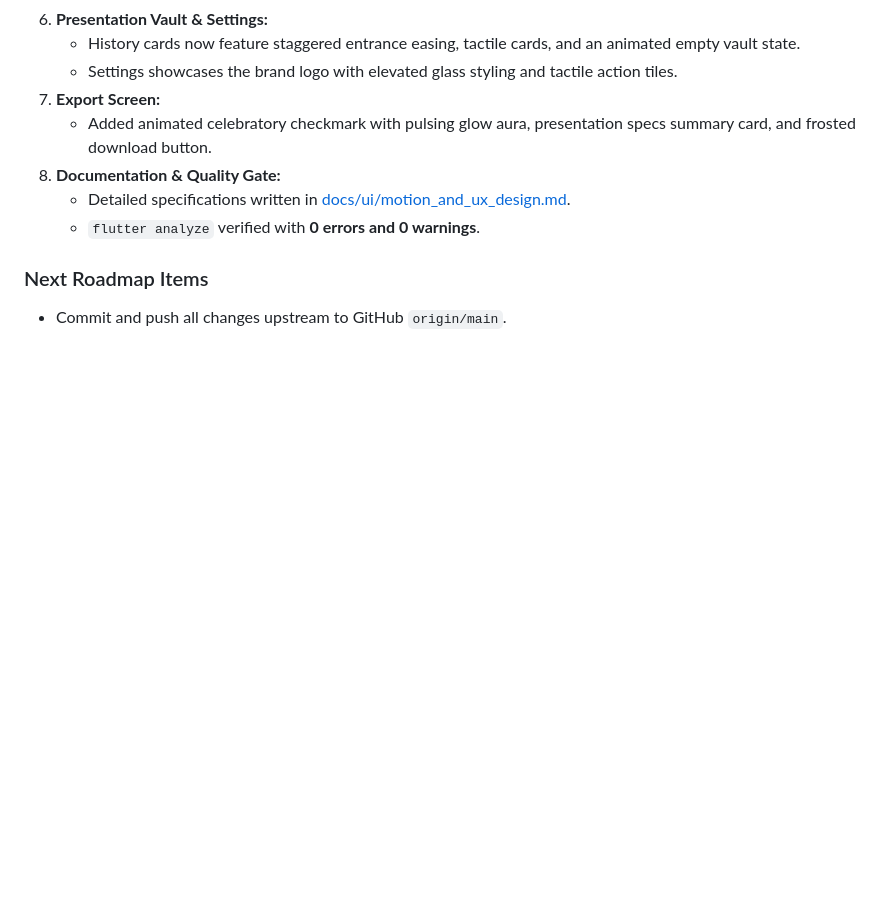
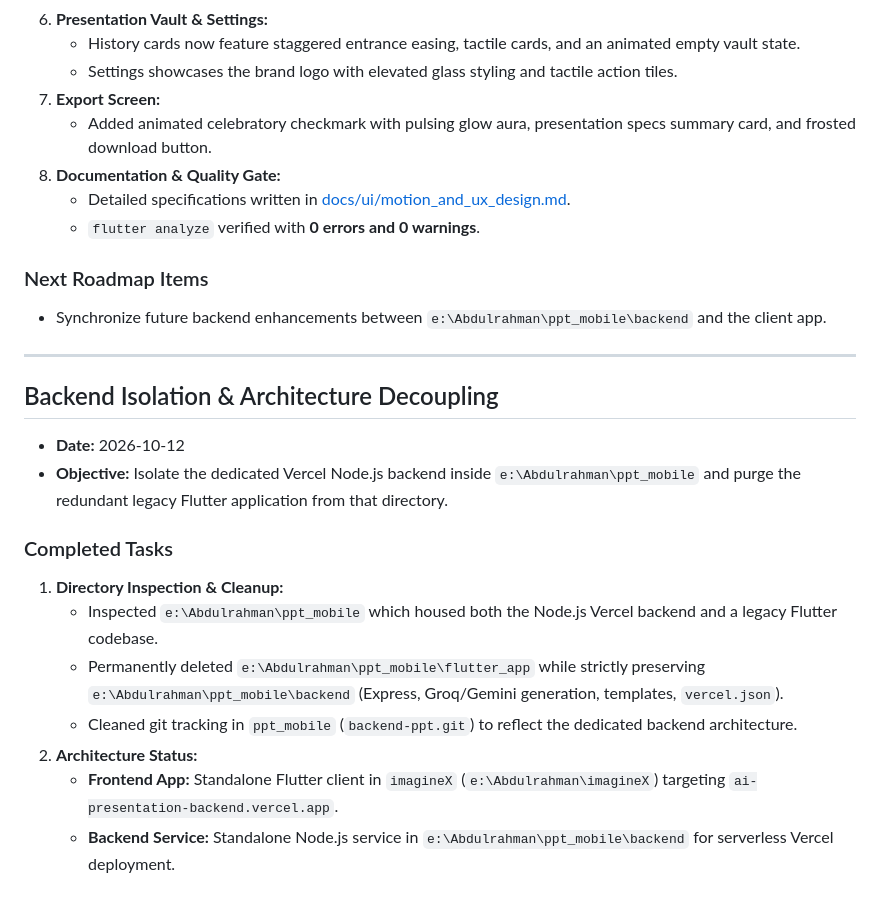
Before and after one commit to IzzaTechHub/ai-presentation-doc, a Markdown page: docs/work_log.md, the part around the change. Drawn GitHub-style; blank space fills up the shorter version.

Commit message:
docs: document backend isolation and architecture decoupling

```diff
--- a/docs/work_log.md
+++ b/docs/work_log.md
@@ -80,4 +80,20 @@
    - `flutter analyze` verified with **0 errors and 0 warnings**.
 
 ### Next Roadmap Items
-- Commit and push all changes upstream to GitHub `origin/main`.
+- Synchronize future backend enhancements between `e:\Abdulrahman\ppt_mobile\backend` and the client app.
+
+---
+
+## Backend Isolation & Architecture Decoupling
+
+- **Date:** 2026-10-12
+- **Objective:** Isolate the dedicated Vercel Node.js backend inside `e:\Abdulrahman\ppt_mobile` and purge the redundant legacy Flutter application from that directory.
+
+### Completed Tasks
+1. **Directory Inspection & Cleanup:**
+   - Inspected `e:\Abdulrahman\ppt_mobile` which housed both the Node.js Vercel backend and a legacy Flutter codebase.
+   - Permanently deleted `e:\Abdulrahman\ppt_mobile\flutter_app` while strictly preserving `e:\Abdulrahman\ppt_mobile\backend` (Express, Groq/Gemini generation, templates, `vercel.json`).
+   - Cleaned git tracking in `ppt_mobile` (`backend-ppt.git`) to reflect the dedicated backend architecture.
+2. **Architecture Status:**
+   - **Frontend App:** Standalone Flutter client in `imagineX` (`e:\Abdulrahman\imagineX`) targeting `ai-presentation-backend.vercel.app`.
+   - **Backend Service:** Standalone Node.js service in `e:\Abdulrahman\ppt_mobile\backend` for serverless Vercel deployment.
```
